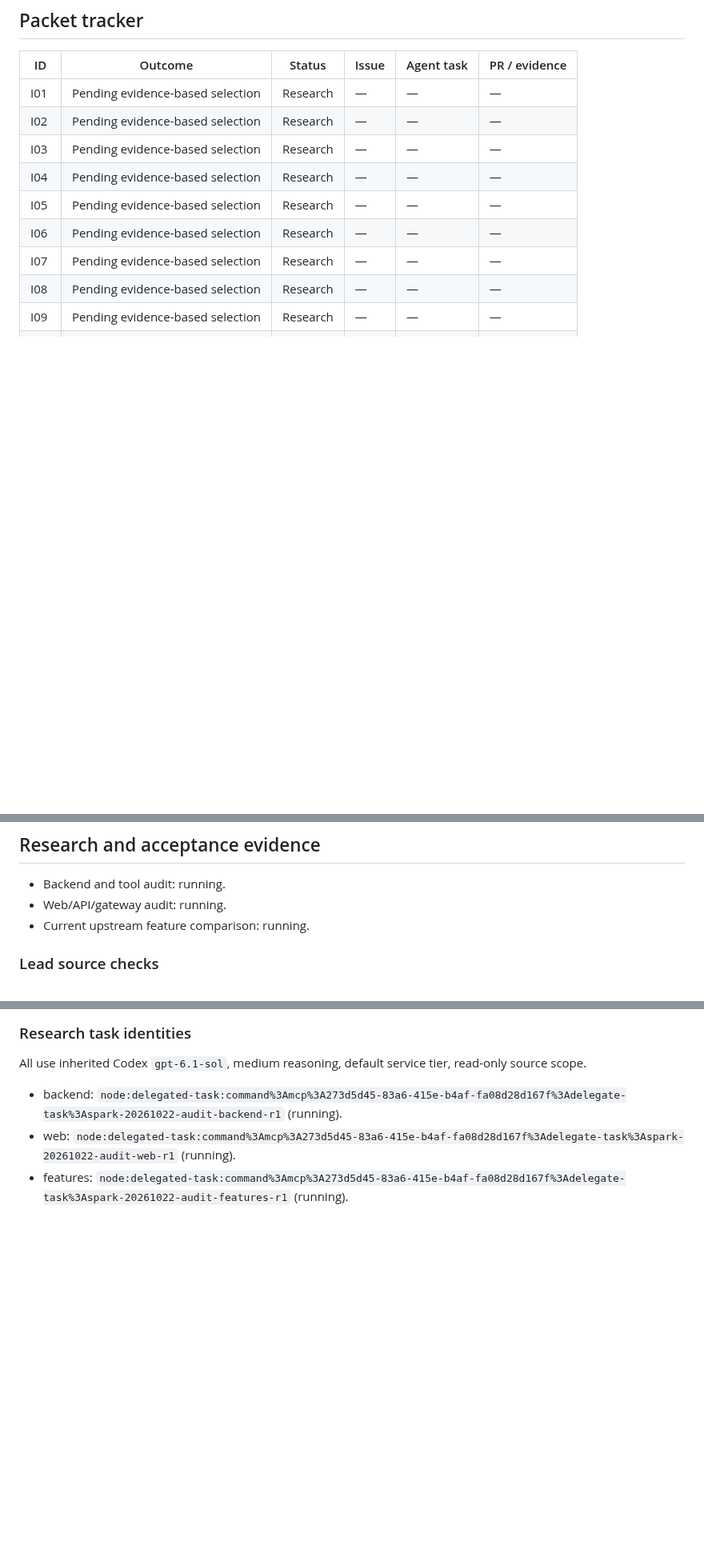
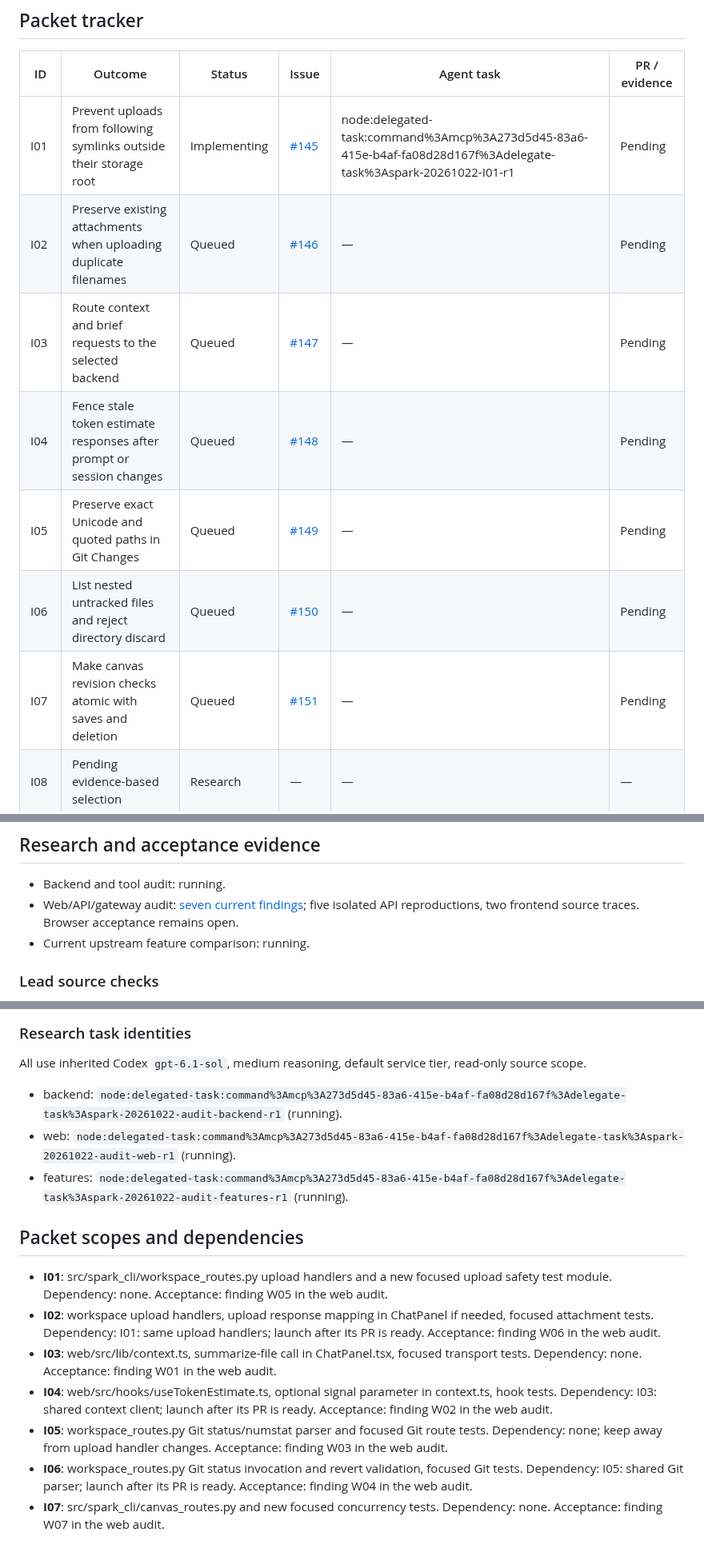
Before and after one commit to automatedigital/spark, a Markdown page: PLAN.md, 3 parts joined by grey strips. Shown at 80% size. GitHub-like rendering; blank space fills up the shorter version.

Commit message:
docs: specify seven audited fixes and launch upload containment packet

```diff
--- a/PLAN.md
+++ b/PLAN.md
@@ -23,13 +23,13 @@ The previous upgrade plan and its unfinished performance/native gates are preser
 
 | ID | Outcome | Status | Issue | Agent task | PR / evidence |
 | --- | --- | --- | --- | --- | --- |
-| I01 | Pending evidence-based selection | Research | — | — | — |
-| I02 | Pending evidence-based selection | Research | — | — | — |
-| I03 | Pending evidence-based selection | Research | — | — | — |
-| I04 | Pending evidence-based selection | Research | — | — | — |
-| I05 | Pending evidence-based selection | Research | — | — | — |
-| I06 | Pending evidence-based selection | Research | — | — | — |
-| I07 | Pending evidence-based selection | Research | — | — | — |
+| I01 | Prevent uploads from following symlinks outside their storage root | Implementing | [#145](https://github.com/automatedigital/spark/issues/145) | node:delegated-task:command%3Amcp%3A273d5d45-83a6-415e-b4af-fa08d28d167f%3Adelegate-task%3Aspark-20261022-I01-r1 | Pending |
+| I02 | Preserve existing attachments when uploading duplicate filenames | Queued | [#146](https://github.com/automatedigital/spark/issues/146) | — | Pending |
+| I03 | Route context and brief requests to the selected backend | Queued | [#147](https://github.com/automatedigital/spark/issues/147) | — | Pending |
+| I04 | Fence stale token estimate responses after prompt or session changes | Queued | [#148](https://github.com/automatedigital/spark/issues/148) | — | Pending |
+| I05 | Preserve exact Unicode and quoted paths in Git Changes | Queued | [#149](https://github.com/automatedigital/spark/issues/149) | — | Pending |
+| I06 | List nested untracked files and reject directory discard | Queued | [#150](https://github.com/automatedigital/spark/issues/150) | — | Pending |
+| I07 | Make canvas revision checks atomic with saves and deletion | Queued | [#151](https://github.com/automatedigital/spark/issues/151) | — | Pending |
 | I08 | Pending evidence-based selection | Research | — | — | — |
 | I09 | Pending evidence-based selection | Research | — | — | — |
 | I10 | Pending evidence-based selection | Research | — | — | — |
@@ -47,7 +47,7 @@ The previous upgrade plan and its unfinished performance/native gates are preser
 ## Research and acceptance evidence
 
 - Backend and tool audit: running.
-- Web/API/gateway audit: running.
+- Web/API/gateway audit: [seven current findings](docs/reviews/spark-web-audit-2026-10-22.md); five isolated API reproductions, two frontend source traces. Browser acceptance remains open.
 - Current upstream feature comparison: running.
 
 ### Lead source checks
@@ -61,3 +61,13 @@ All use inherited Codex `gpt-6.1-sol`, medium reasoning, default service tier, r
 - backend: `node:delegated-task:command%3Amcp%3A273d5d45-83a6-415e-b4af-fa08d28d167f%3Adelegate-task%3Aspark-20261022-audit-backend-r1` (running).
 - web: `node:delegated-task:command%3Amcp%3A273d5d45-83a6-415e-b4af-fa08d28d167f%3Adelegate-task%3Aspark-20261022-audit-web-r1` (running).
 - features: `node:delegated-task:command%3Amcp%3A273d5d45-83a6-415e-b4af-fa08d28d167f%3Adelegate-task%3Aspark-20261022-audit-features-r1` (running).
+
+## Packet scopes and dependencies
+
+- **I01**: src/spark_cli/workspace_routes.py upload handlers and a new focused upload safety test module. Dependency: none. Acceptance: finding W05 in the web audit.
+- **I02**: workspace upload handlers, upload response mapping in ChatPanel if needed, focused attachment tests. Dependency: I01: same upload handlers; launch after its PR is ready. Acceptance: finding W06 in the web audit.
+- **I03**: web/src/lib/context.ts, summarize-file call in ChatPanel.tsx, focused transport tests. Dependency: none. Acceptance: finding W01 in the web audit.
+- **I04**: web/src/hooks/useTokenEstimate.ts, optional signal parameter in context.ts, hook tests. Dependency: I03: shared context client; launch after its PR is ready. Acceptance: finding W02 in the web audit.
+- **I05**: workspace_routes.py Git status/numstat parser and focused Git route tests. Dependency: none; keep away from upload handler changes. Acceptance: finding W03 in the web audit.
+- **I06**: workspace_routes.py Git status invocation and revert validation, focused Git tests. Dependency: I05: shared Git parser; launch after its PR is ready. Acceptance: finding W04 in the web audit.
+- **I07**: src/spark_cli/canvas_routes.py and new focused concurrency tests. Dependency: none. Acceptance: finding W07 in the web audit.
```
Also changed, not shown: docs/reviews/spark-web-audit-2026-10-22.md (added, +83 -0 lines).
